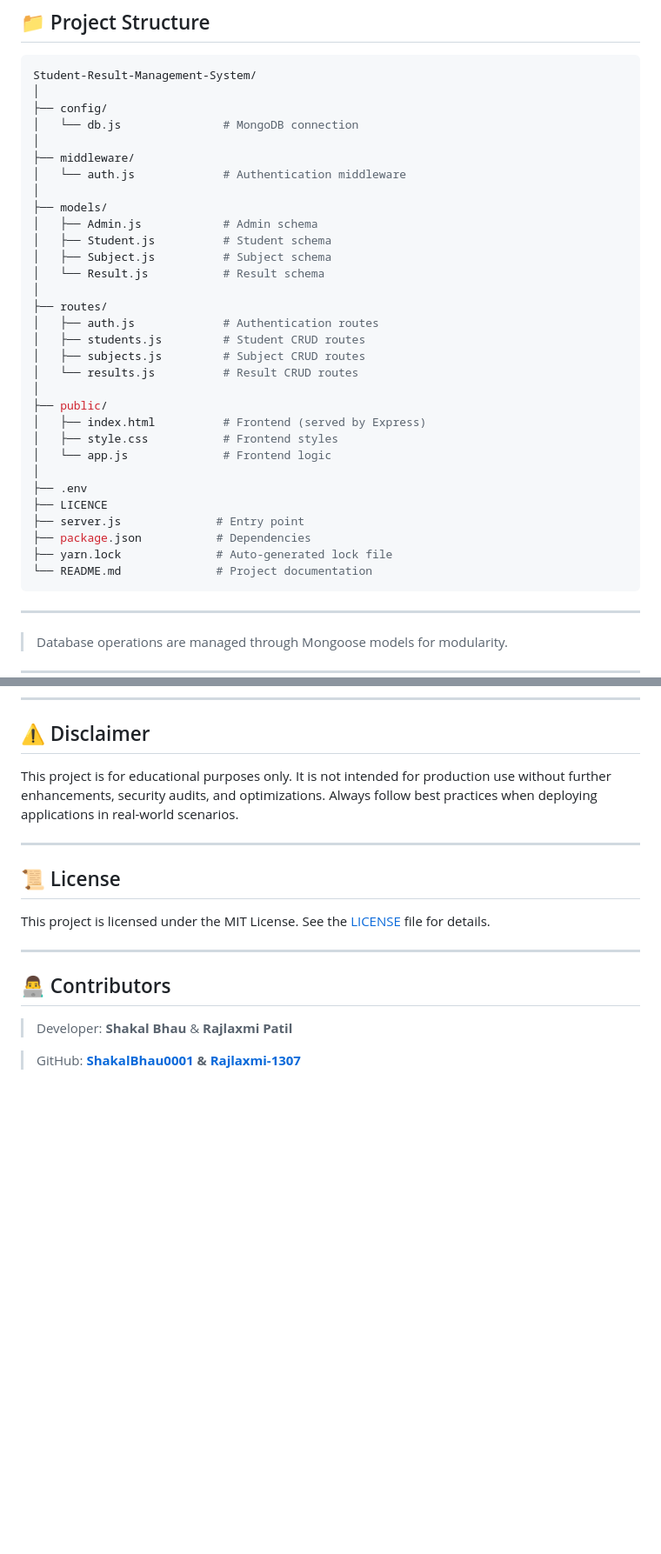
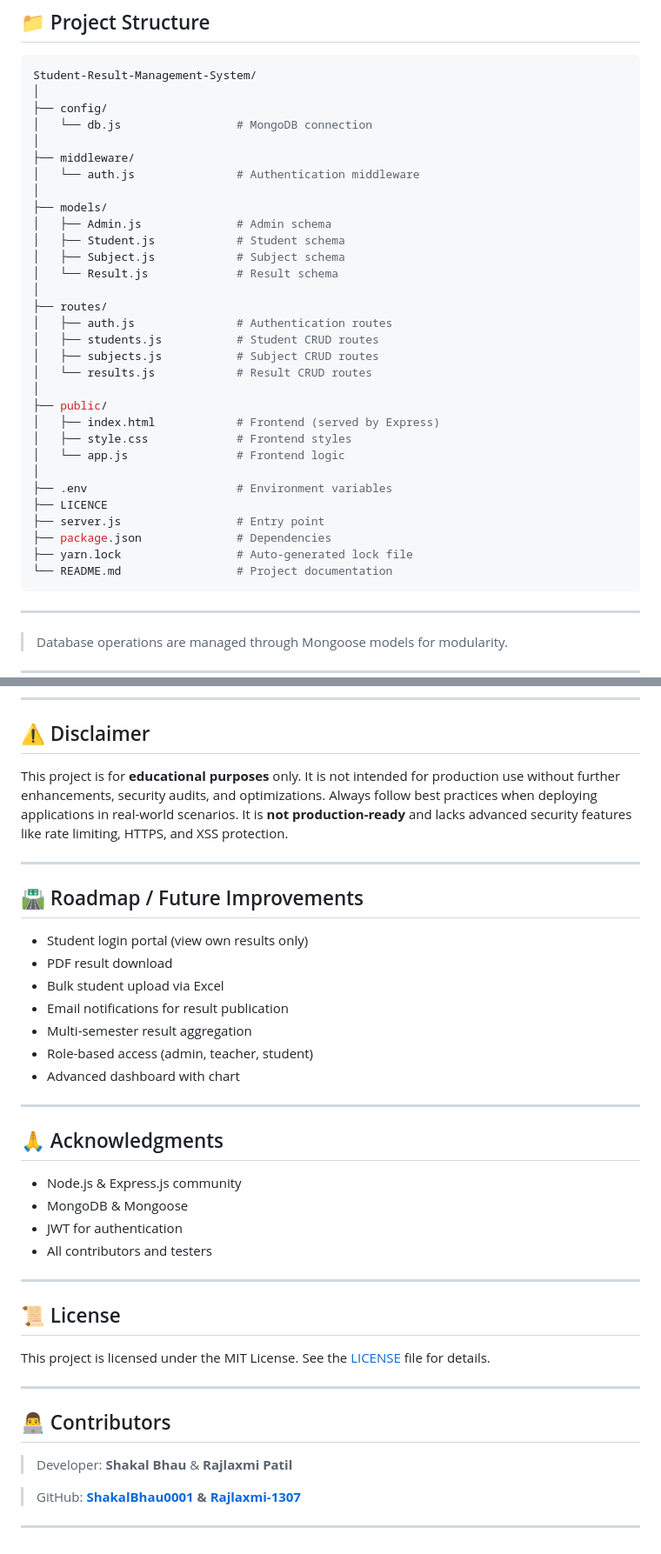
Before and after one commit to ShakalBhau0001/Student-Result-Management-System, a Markdown page: README.md, 2 parts joined by grey strips. Shown at 87% size. Drawn GitHub-style; blank space fills up the shorter version.

````diff
--- a/README.md
+++ b/README.md
@@ -64,34 +64,34 @@ The system is built around three core MongoDB collections:
 Student-Result-Management-System/
 │
 ├── config/
-│   └── db.js               # MongoDB connection
+│   └── db.js                 # MongoDB connection
 │
 ├── middleware/
-│   └── auth.js             # Authentication middleware
+│   └── auth.js               # Authentication middleware
 │
 ├── models/
-│   ├── Admin.js            # Admin schema
-│   ├── Student.js          # Student schema
-│   ├── Subject.js          # Subject schema
-│   └── Result.js           # Result schema
+│   ├── Admin.js              # Admin schema
+│   ├── Student.js            # Student schema
+│   ├── Subject.js            # Subject schema
+│   └── Result.js             # Result schema
 │
 ├── routes/
-│   ├── auth.js             # Authentication routes
-│   ├── students.js         # Student CRUD routes
-│   ├── subjects.js         # Subject CRUD routes
-│   └── results.js          # Result CRUD routes
+│   ├── auth.js               # Authentication routes
+│   ├── students.js           # Student CRUD routes
+│   ├── subjects.js           # Subject CRUD routes
+│   └── results.js            # Result CRUD routes
 │
 ├── public/
-│   ├── index.html          # Frontend (served by Express)
-│   ├── style.css           # Frontend styles
-│   └── app.js              # Frontend logic
+│   ├── index.html            # Frontend (served by Express)
+│   ├── style.css             # Frontend styles
+│   └── app.js                # Frontend logic
 │
-├── .env
+├── .env                      # Environment variables
 ├── LICENCE
-├── server.js              # Entry point
-├── package.json           # Dependencies
-├── yarn.lock              # Auto-generated lock file
-└── README.md              # Project documentation
+├── server.js                 # Entry point
+├── package.json              # Dependencies
+├── yarn.lock                 # Auto-generated lock file
+└── README.md                 # Project documentation
 ```
 
 ---
@@ -316,8 +365,29 @@ yarn dev
 
 ## ⚠️ Disclaimer
 
-This project is for educational purposes only. It is not intended for production use without further enhancements, security audits, and optimizations.
+This project is for **educational purposes** only. It is not intended for production use without further enhancements, security audits, and optimizations.
 Always follow best practices when deploying applications in real-world scenarios.
+It is **not production-ready** and lacks advanced security features like rate limiting, HTTPS, and XSS protection.
+
+---
+
+## 🛣️ Roadmap / Future Improvements
+- Student login portal (view own results only)
+- PDF result download
+- Bulk student upload via Excel
+- Email notifications for result publication
+- Multi-semester result aggregation
+- Role-based access (admin, teacher, student)
+- Advanced dashboard with chart
+
+---
+
+## 🙏 Acknowledgments
+
+- Node.js & Express.js community
+- MongoDB & Mongoose
+- JWT for authentication
+- All contributors and testers
 
 ---
 
@@ -332,3 +402,5 @@ This project is licensed under the MIT License. See the [LICENSE](LICENSE) file
 > Developer: **Shakal Bhau** & **Rajlaxmi Patil**
 
 > GitHub: **[ShakalBhau0001](https://github.com/ShakalBhau0001) & [Rajlaxmi-1307](https://github.com/Rajlaxmi-1307)**
+
+---
````
Also changed, not shown: other parts of README.md (+49 -0 lines).
